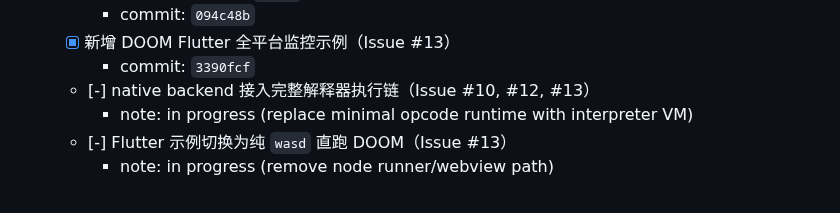
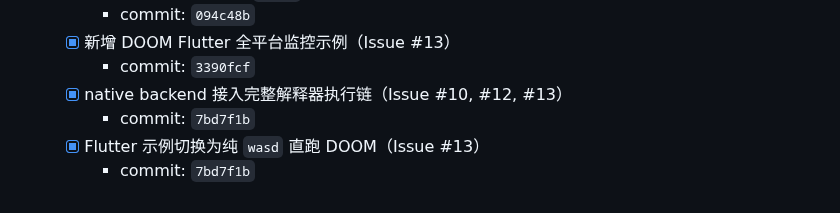
Before and after one commit to medz/wasd, a Markdown page: TODO.md, the part around the change. Drawn GitHub-style.

Commit message:
chore(todo): mark native interpreter and flutter doom tasks done

```diff
--- a/TODO.md
+++ b/TODO.md
@@ -133,7 +133,7 @@
     - commit: `094c48b`
   - [x] 新增 DOOM Flutter 全平台监控示例（Issue #13）
     - commit: `3390fcf`
-  - [-] native backend 接入完整解释器执行链（Issue #10, #12, #13）
-    - note: in progress (replace minimal opcode runtime with interpreter VM)
-  - [-] Flutter 示例切换为纯 `wasd` 直跑 DOOM（Issue #13）
-    - note: in progress (remove node runner/webview path)
+  - [x] native backend 接入完整解释器执行链（Issue #10, #12, #13）
+    - commit: `7bd7f1b`
+  - [x] Flutter 示例切换为纯 `wasd` 直跑 DOOM（Issue #13）
+    - commit: `7bd7f1b`
```
